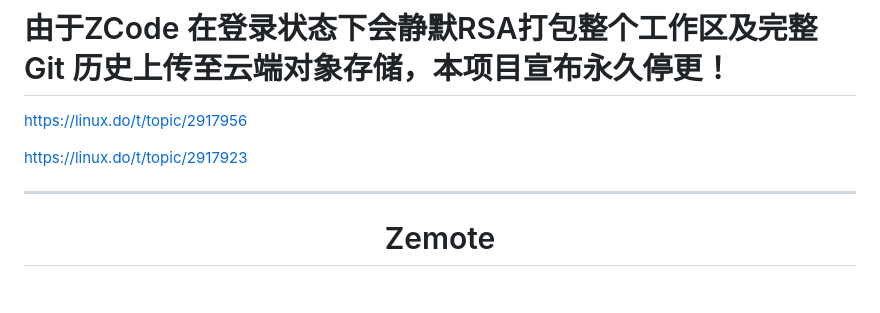
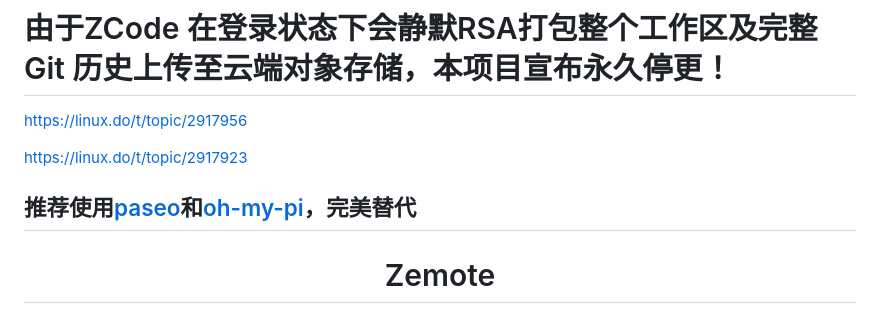
Before and after one commit to HumanAILoop/zemote, a Markdown page: README.md, the part around the change. GitHub-like rendering; blank space fills up the shorter version.

```diff
--- a/README.md
+++ b/README.md
@@ -4,6 +4,7 @@ https://linux.do/t/topic/2917956
 
 https://linux.do/t/topic/2917923
 
+推荐使用[paseo](https://github.com/getpaseo/paseo)和[oh-my-pi](https://www.pi-gui.com/)，完美替代
 ---
 <div align="center">
 
```
